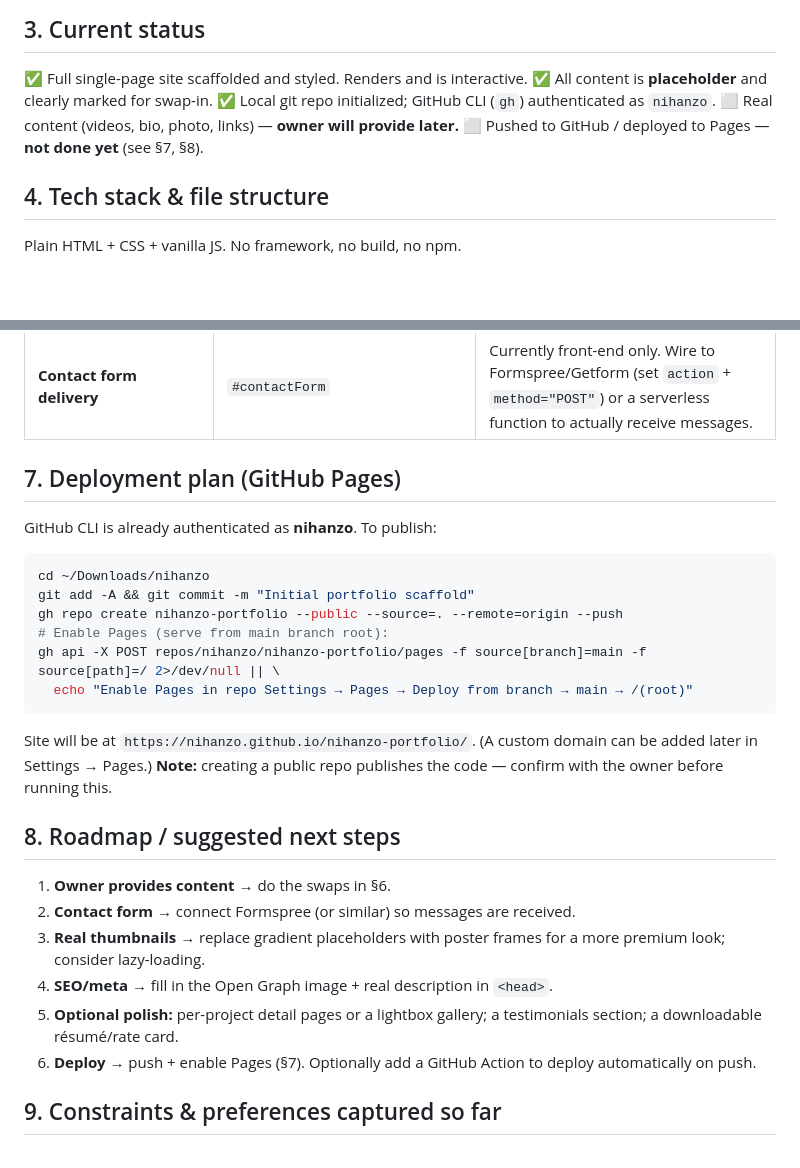
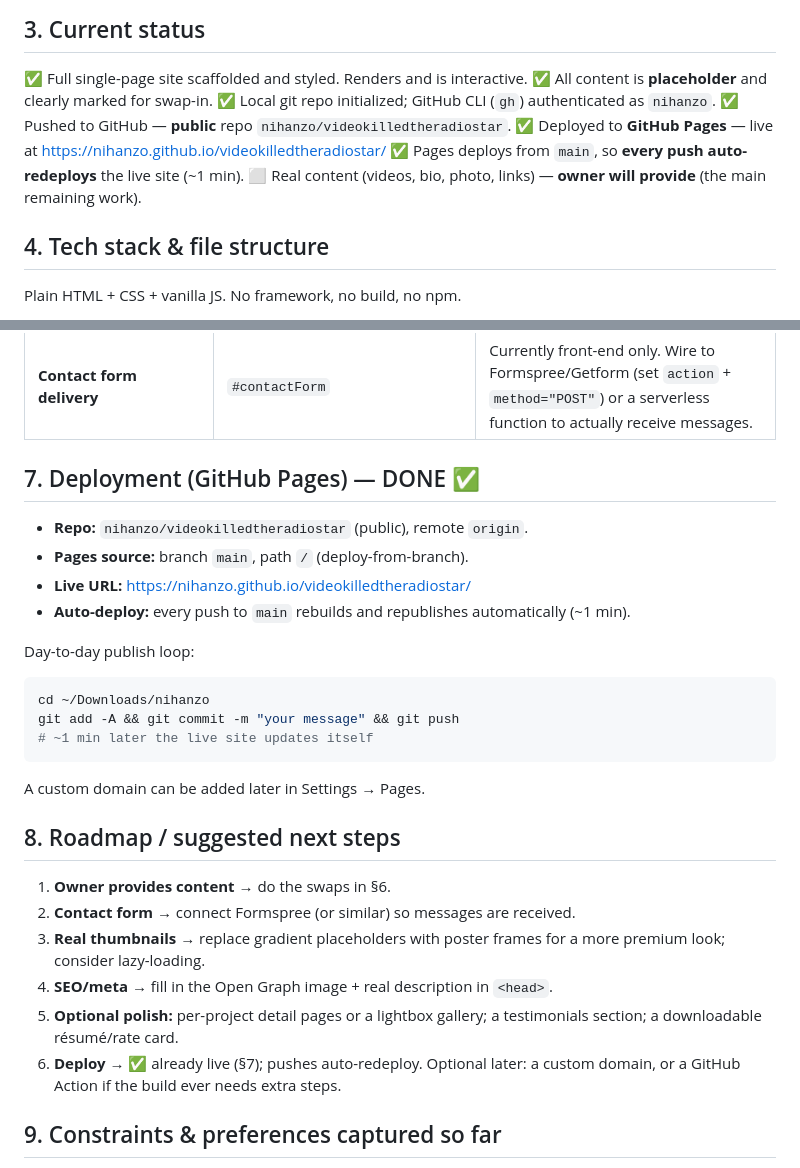
Before and after one commit to nihanzo/videokilledtheradiostar, a Markdown page: BRIEF.md, 2 parts joined by grey strips. Rendered like a GitHub page; blank space fills up the shorter version.

Commit message:
Update BRIEF: repo public, deployed to Pages, auto-deploy live
Co-Authored-By: Claude Opus 4.8 <noreply@anthropic.com>

````diff
--- a/BRIEF.md
+++ b/BRIEF.md
@@ -26,8 +26,10 @@ free on **GitHub Pages** and edited without a build step.
 ✅ Full single-page site scaffolded and styled. Renders and is interactive.
 ✅ All content is **placeholder** and clearly marked for swap-in.
 ✅ Local git repo initialized; GitHub CLI (`gh`) authenticated as `nihanzo`.
-⬜ Real content (videos, bio, photo, links) — **owner will provide later.**
-⬜ Pushed to GitHub / deployed to Pages — **not done yet** (see §7, §8).
+✅ Pushed to GitHub — **public** repo `nihanzo/videokilledtheradiostar`.
+✅ Deployed to **GitHub Pages** — live at https://nihanzo.github.io/videokilledtheradiostar/
+✅ Pages deploys from `main`, so **every push auto-redeploys** the live site (~1 min).
+⬜ Real content (videos, bio, photo, links) — **owner will provide** (the main remaining work).
 
 ## 4. Tech stack & file structure
 Plain HTML + CSS + vanilla JS. No framework, no build, no npm.
@@ -77,19 +79,19 @@ Everything a non-developer needs to replace, and exactly where:
 | **Social links** | footer `.footer__social` | Replace `#` hrefs. |
 | **Contact form delivery** | `#contactForm` | Currently front-end only. Wire to Formspree/Getform (set `action` + `method="POST"`) or a serverless function to actually receive messages. |
 
-## 7. Deployment plan (GitHub Pages)
-GitHub CLI is already authenticated as **nihanzo**. To publish:
+## 7. Deployment (GitHub Pages) — DONE ✅
+- **Repo:** `nihanzo/videokilledtheradiostar` (public), remote `origin`.
+- **Pages source:** branch `main`, path `/` (deploy-from-branch).
+- **Live URL:** https://nihanzo.github.io/videokilledtheradiostar/
+- **Auto-deploy:** every push to `main` rebuilds and republishes automatically (~1 min).
+
+Day-to-day publish loop:
 ```bash
 cd ~/Downloads/nihanzo
-git add -A && git commit -m "Initial portfolio scaffold"
-gh repo create nihanzo-portfolio --public --source=. --remote=origin --push
-# Enable Pages (serve from main branch root):
-gh api -X POST repos/nihanzo/nihanzo-portfolio/pages -f source[branch]=main -f source[path]=/ 2>/dev/null || \
-  echo "Enable Pages in repo Settings → Pages → Deploy from branch → main → /(root)"
+git add -A && git commit -m "your message" && git push
+# ~1 min later the live site updates itself
 ```
-Site will be at `https://nihanzo.github.io/nihanzo-portfolio/`. (A custom domain
-can be added later in Settings → Pages.) **Note:** creating a public repo
-publishes the code — confirm with the owner before running this.
+A custom domain can be added later in Settings → Pages.
 
 ## 8. Roadmap / suggested next steps
 1. **Owner provides content** → do the swaps in §6.
@@ -99,8 +101,8 @@ publishes the code — confirm with the owner before running this.
 4. **SEO/meta** → fill in the Open Graph image + real description in `<head>`.
 5. **Optional polish:** per-project detail pages or a lightbox gallery; a
    testimonials section; a downloadable résumé/rate card.
-6. **Deploy** → push + enable Pages (§7). Optionally add a GitHub Action to
-   deploy automatically on push.
+6. **Deploy** → ✅ already live (§7); pushes auto-redeploy. Optional later: a
+   custom domain, or a GitHub Action if the build ever needs extra steps.
 
 ## 9. Constraints & preferences captured so far
 - Owner wants to **learn the workflow** (how to build/iterate with Claude),
````
